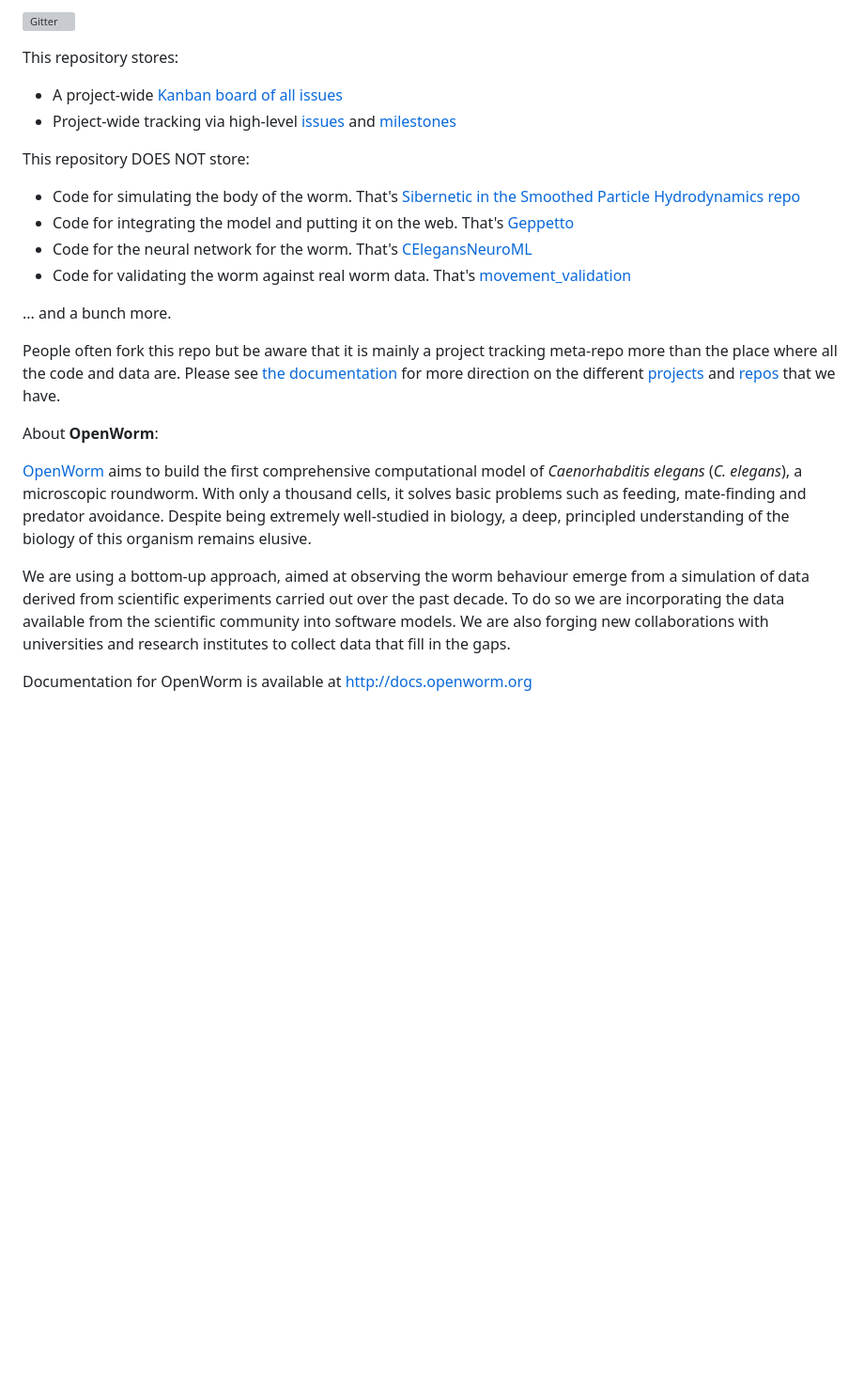
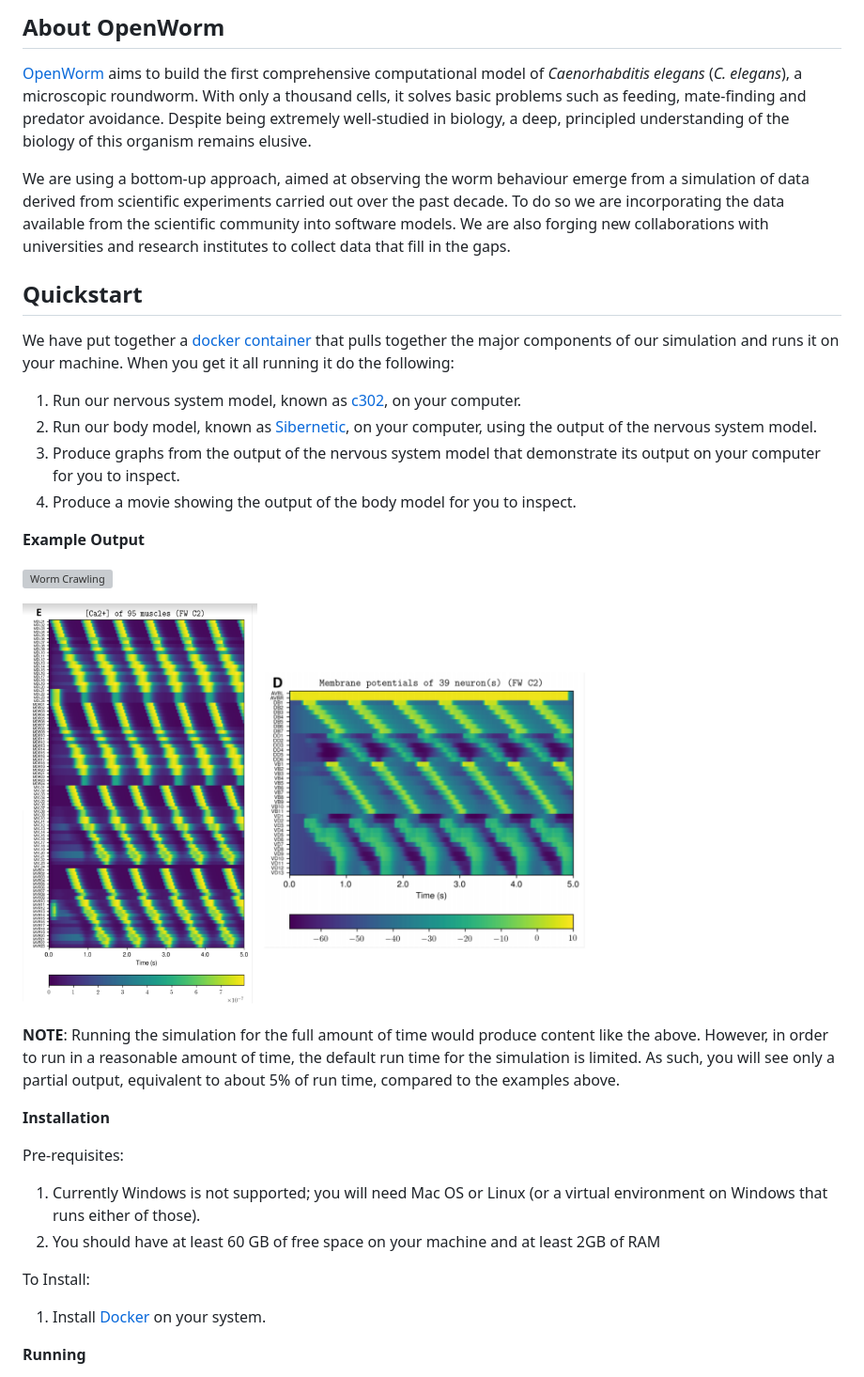
Before and after one commit to openworm/OpenWorm, a Markdown page: README.md, the part around one of its changes. Shown at 94% size. Rendered like a GitHub page; pictures changed too: img/muscle-activity.png (added), img/neuron-activity.png (added); blank space fills up the shorter version; grey boxes are pictures that could not be loaded.

Commit message:
New Dockerfile

```diff
--- a/README.md
+++ b/README.md
@@ -4,24 +4,38 @@
 
-[![Gitter](https://badges.gitter.im/Join%20Chat.svg)](https://gitter.im/openworm/OpenWorm?utm_source=badge&utm_medium=badge&utm_campaign=pr-badge&utm_content=badge)
-
-This repository stores:
-* A project-wide [Kanban board of all issues](https://waffle.io/openworm/openworm)
-* Project-wide tracking via high-level [issues](https://github.com/openworm/OpenWorm/issues?labels=&milestone=&page=1&state=open) and [milestones](https://github.com/openworm/OpenWorm/issues/milestones)
-
-This repository DOES NOT store:
-* Code for simulating the body of the worm.  That's [Sibernetic in the Smoothed Particle Hydrodynamics repo](https://github.com/openworm/Smoothed-Particle-Hydrodynamics)
-* Code for integrating the model and putting it on the web.  That's [Geppetto](https://github.com/openworm/org.geppetto)
-* Code for the neural network for the worm.  That's [CElegansNeuroML](https://github.com/openworm/CElegansNeuroML)
-* Code for validating the worm against real worm data.  That's [movement_validation](https://github.com/openworm/movement_validation)
-
-... and a bunch more.
-
-People often fork this repo but be aware that it is mainly a project tracking meta-repo more than the place where all the code and data are.  Please see [the documentation](http://docs.openworm.org/en/0.5/intro.html) for more direction on the different [projects](http://docs.openworm.org/en/0.5/projects.html) and [repos](http://docs.openworm.org/en/0.5/Community/repositories.html#repositories) that we have.
-
-About **OpenWorm**:
+About **OpenWorm**
+------------------
 
 [OpenWorm](http://openworm.org) aims to build the first comprehensive computational model of *Caenorhabditis elegans* (*C. elegans*), a microscopic roundworm. With only a thousand cells, it solves basic problems such as feeding, mate-finding and predator avoidance. Despite being extremely well-studied in biology, a deep, principled understanding of the biology of this organism remains elusive.
 
 We are using a bottom-up approach, aimed at observing the worm behaviour emerge from a simulation of data derived from scientific experiments carried out over the past decade. To do so we are incorporating the data available from the scientific community into software models. We are also forging new collaborations with universities and research institutes to collect data that fill in the gaps.
 
-Documentation for OpenWorm is available at [http://docs.openworm.org](http://docs.openworm.org)
+Quickstart
+----------
+We have put together a [docker container](http://docker.com) that pulls together the major components of our simulation and runs it on your machine.  When you get it all running it do the following:
+
+1. Run our nervous system model, known as [c302](https://github.com/openworm/CElegansNeuroML/tree/master/CElegans/pythonScripts/c302), on your computer.
+2. Run our body model, known as [Sibernetic](https://github.com/openworm/sibernetic), on your computer, using the output of the nervous system model.
+3. Produce graphs from the output of the nervous system model that demonstrate its output on your computer for you to inspect.
+4. Produce a movie showing the output of the body model for you to inspect.
+
+**Example Output**
+
+![Worm Crawling](img/worm-crawling.gif)
+
+<img src="img/muscle-activity.png" width="250"><img src="img/neuron-activity.png" width="350">
+
+**NOTE**: Running the simulation for the full amount of time would produce content like the above.  However, in order to run in a reasonable amount of time, the default run time for the simulation is limited.  As such, you will see only a partial output, equivalent to about 5% of run time, compared to the examples above.
+
+**Installation**
+
+Pre-requisites:
+
+1. Currently Windows is not supported; you will need Mac OS or Linux (or a virtual environment on Windows that runs either of those).
+2. You should have at least 60 GB of free space on your machine and at least 2GB of RAM
+
+To Install:
+
+1. Install [Docker](http://docker.com) on your system.
+
+**Running**
+
```
Also changed, not shown: other parts of README.md (+22 -2 lines), 9 other files.
